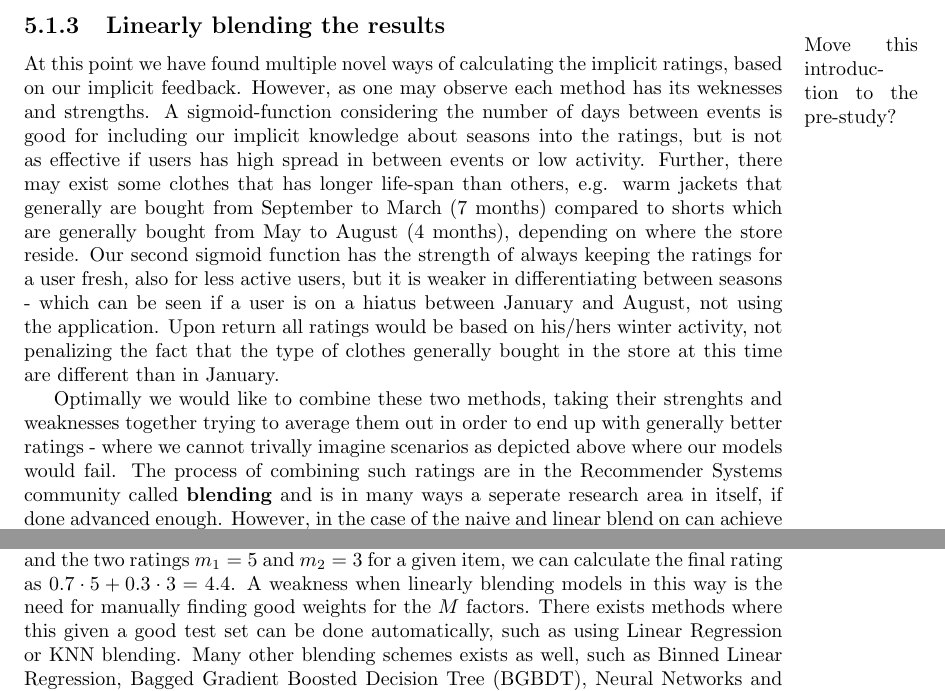
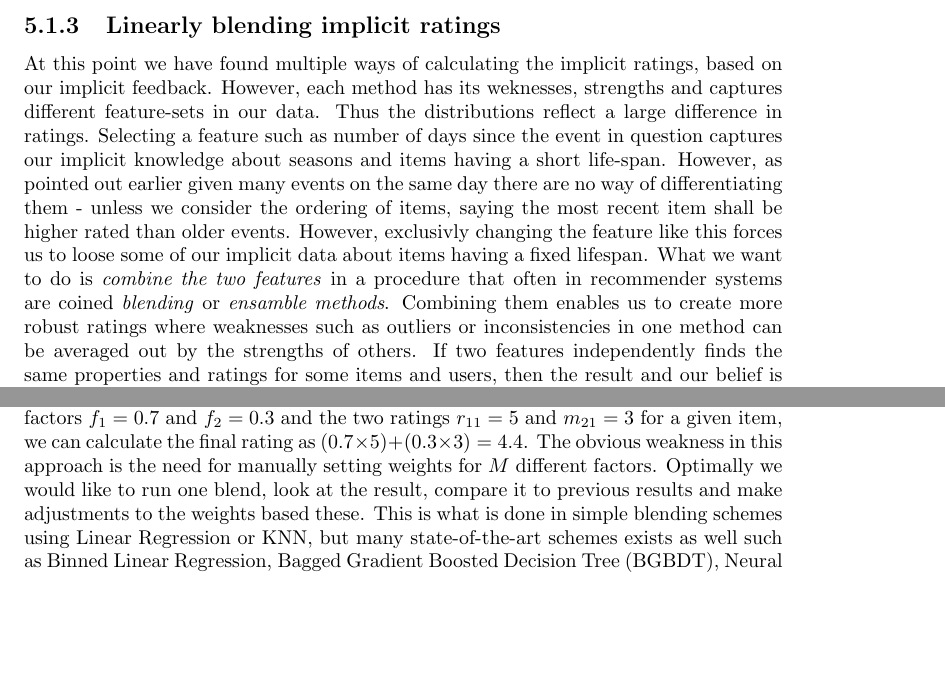
Before and after one commit to mcmhav/muchBazar, a LaTeX thesis (src/report.tex, which reads src/masterChapters/06-implementation/01-implicit-ratings.tex): two parts of page 123 of 156 before the commit and two parts of page 123 of 157 after it, joined at a grey line, cut so that both start at the same text, the shorter picture padded with empty space. Compiled offline with pdfLaTeX.

Commit message:
Add stuff on blending of implicit data

```diff
--- a/src/masterChapters/06-implementation/01-implicit-ratings.tex
+++ b/src/masterChapters/06-implementation/01-implicit-ratings.tex
@@ -407,30 +410,23 @@ as well. Continuing with a ratio of $3.5$ we obtain the following distribution:
   function and global min/max feature-values}
 \end{figure}
 
-\subsection{Linearly blending the results}
+\subsection{Linearly blending implicit ratings}
 
-\marginpar{Move this introduction to the pre-study?}
-At this point we have found multiple novel ways of calculating the
-implicit ratings, based on our implicit feedback. However, as one may observe
-each method has its weknesses and strengths. A sigmoid-function considering the
-number of days between events is good for including our implicit knowledge
-about seasons into the ratings, but is not as effective if users has high
-spread in between events or low activity. Further, there may exist some clothes
-that has longer life-span than others, e.g. warm jackets that generally are
-bought from September to March (7 months) compared to shorts which are
-generally bought from May to August (4 months), depending on where the store
-reside. Our second sigmoid function has the strength of always keeping the
-ratings for a user fresh, also for less active users, but it is weaker in
-differentiating between seasons - which can be seen if a user is on a hiatus
-between January and August, not using the application. Upon return all ratings
-would be based on his/hers winter activity, not penalizing the fact that the
-type of clothes generally bought in the store at this time are different than
-in January.
+At this point we have found multiple ways of calculating the implicit ratings,
+based on our implicit feedback. However, each method has its weknesses,
+strengths and captures different feature-sets in our data. Thus the
+distributions reflect a large difference in ratings. Selecting a feature such
+as number of days since the event in question captures our implicit knowledge
+about seasons and items having a short life-span. However, as pointed out
+earlier given many events on the same day there are no way of differentiating
+them - unless we consider the ordering of items, saying the most recent item
+shall be higher rated than older events. However, exclusivly changing the
+feature like this forces us to loose some of our implicit data about items
+having a fixed lifespan. What we want to do is \textit{combine the two
+features} in a procedure that often in recommender systems are coined
+\textit{blending} or \textit{ensamble methods}. Combining them enables us to
+create more robust ratings where weaknesses such as outliers or inconsistencies
+in one method can be averaged out by the strengths of others. If two features
+independently finds the same properties and ratings for some items and users,
+then the result and our belief is strenghtened.
 
-Optimally we would like to combine these two methods, taking their strenghts
-and weaknesses together trying to average them out in order to end up with
-generally better ratings - where we cannot trivally imagine scenarios as
-depicted above where our models would fail. The process of combining such
-ratings are in the Recommender Systems community called \textbf{blending} and
-is in many ways a seperate research area in itself, if done advanced enough.
-However, in the case of the naive and linear blend on can achieve results a
@@ -446,11 +444,12 @@ calculating the final rating for item $j$ we sum over all models:
 \end{equation}
 
-As one may observe given the linear blend between with factors $f_1 = 0.7$ and
-$f_2 = 0.3$ and the two ratings $m_1 = 5$ and $m_2 = 3$ for a given item, we
-can calculate the final rating as $0.7 \cdot 5 + 0.3 \cdot 3 = 4.4$. A weakness
-when linearly blending models in this way is the need for manually finding good
-weights for the $M$ factors. There exists methods where this given a good test
-set can be done automatically, such as using Linear Regression or KNN blending.
-Many other blending schemes exists as well, such as Binned Linear Regression,
-Bagged Gradient Boosted Decision Tree (BGBDT), Neural Networks and Kernel Ridge
-Regression Blending \cite{jahrer2010combining} \cite{toscher2009bigchaos}.
+Given two models, we can observe the result of performing a blend between with
+factors $f_1 = 0.7$ and $f_2 = 0.3$ and the two ratings $r_{11} = 5$ and
+$m_{21} = 3$ for a given item, we can calculate the final rating as $(0.7
+\times 5) + (0.3 \times 3) = 4.4$. The obvious weakness in this approach is the
+need for manually setting weights for $M$ different factors. Optimally we would
+like to run one blend, look at the result, compare it to previous results and
+make adjustments to the weights based these. This is what is done in simple
+blending schemes using Linear Regression or KNN, but many state-of-the-art
+schemes exists as well such as Binned Linear Regression, Bagged Gradient
+Boosted Decision Tree (BGBDT), Neural Networks and Kernel Ridge Regression
```
Also changed, not shown: src/image/dist-blend.png (added), src/masterChapters/06-implementation/01-implicit-ratings.tex (57 more changed lines).
